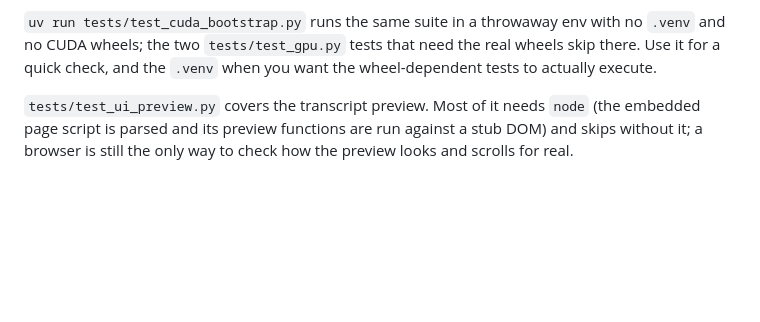
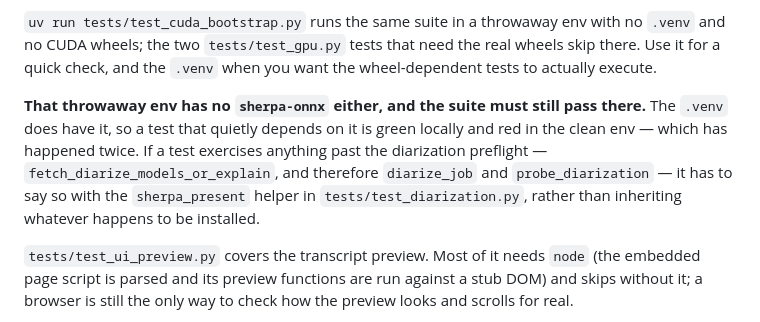
Before and after one commit to yorch/whisper-transcribe-server, a Markdown page: AGENTS.md, the part around the change. Drawn GitHub-style; blank space fills up the shorter version.

Commit message:
docs: the suite must pass without sherpa-onnx installed

```diff
--- a/AGENTS.md
+++ b/AGENTS.md
@@ -44,6 +44,14 @@ hygiene above); a clean `ruff check` does not imply a formatted file.
 with no `.venv` and no CUDA wheels; the two `tests/test_gpu.py` tests that need
 the real wheels skip there. Use it for a quick check, and the `.venv` when you
 want the wheel-dependent tests to actually execute.
+
+**That throwaway env has no `sherpa-onnx` either, and the suite must still
+pass there.** The `.venv` does have it, so a test that quietly depends on it is
+green locally and red in the clean env — which has happened twice. If a test
+exercises anything past the diarization preflight — `fetch_diarize_models_or_explain`,
+and therefore `diarize_job` and `probe_diarization` — it has to say so with the
+`sherpa_present` helper in `tests/test_diarization.py`, rather than inheriting
+whatever happens to be installed.
 
 `tests/test_ui_preview.py` covers the transcript preview. Most of it needs
 `node` (the embedded page script is parsed and its preview functions are run
```
